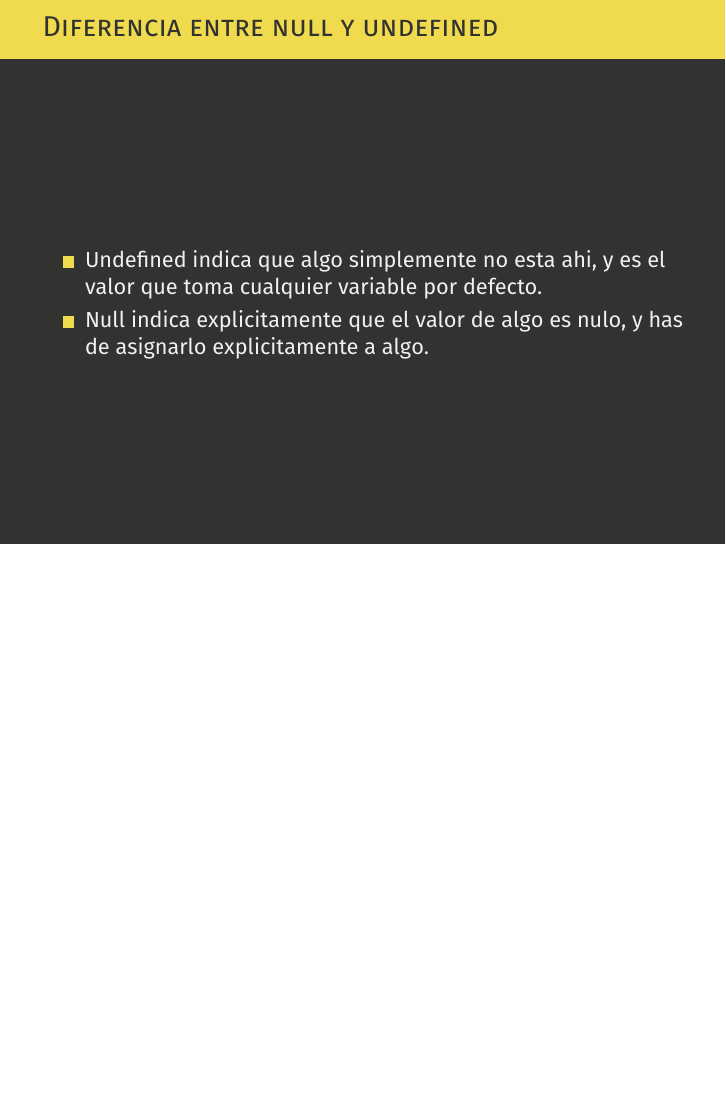
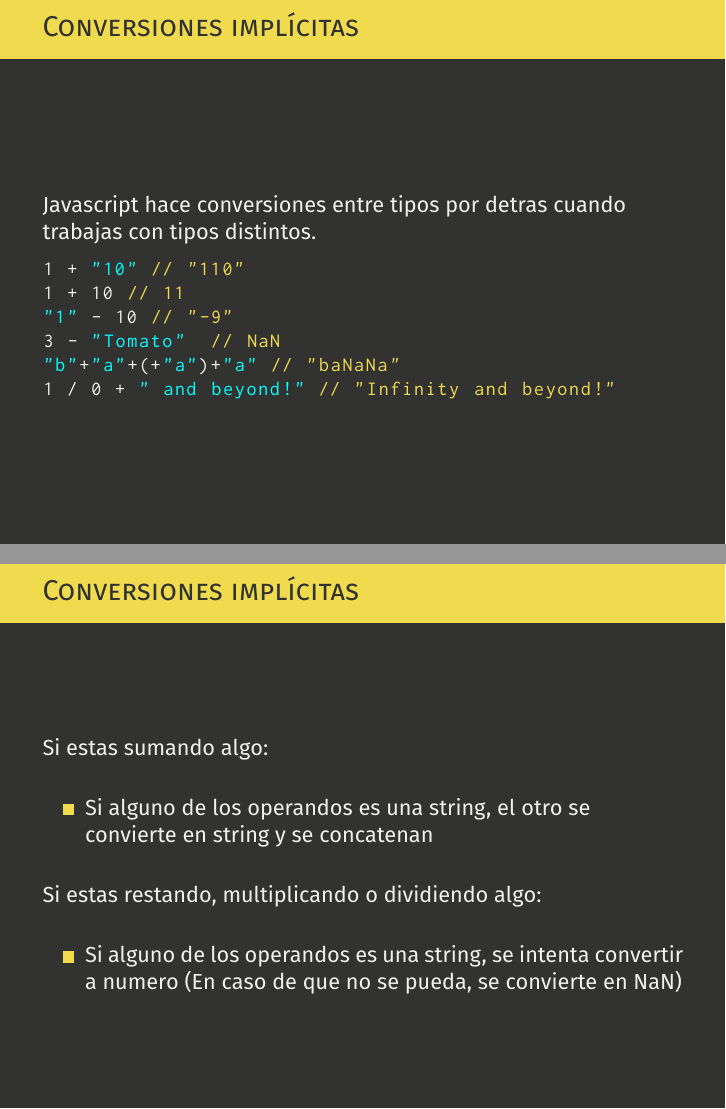
Before and after one commit to Kurolox/Javascript-HoC-18, LaTeX slides (js.tex): page 52 of 52 before the commit and pages 53 and 55 of 55 after it, the two joined at a grey line, the shorter picture padded with empty space. Compiled offline with pdfLaTeX.

Commit message:
Added implicit conversion section

```diff
--- a/js.tex
+++ b/js.tex
@@ -369,5 +369,3 @@ null y undefined son dos cosas distintas, pese a parecer identicas. Aqui teneis
 
 \begin{frame}{Diferencia entre null y undefined}
 \begin{itemize}
-    \item Undefined indica que algo simplemente no esta ahi, y es el valor que toma cualquier variable por defecto.
-    \item Null indica explicitamente que el valor de algo es nulo, y has de asignarlo explicitamente a algo.
@@ -373,0 +377,14 @@ null y undefined son dos cosas distintas, pese a parecer identicas. Aqui teneis
+\begin{frame}[fragile]{Conversiones implícitas}
+Javascript hace conversiones entre tipos por detras cuando trabajas con tipos distintos.
+
+\begin{lstlisting}[language=JavaScript]
+1 + "10" // "110"
+1 + 10 // 11
+"1" - 10 // "-9"
+3 - "Tomato"  // NaN
+"b"+"a"+(+"a")+"a" // "baNaNa"
+1 / 0 + " and beyond!" // "Infinity and beyond!"
+\end{lstlisting}
+\end{frame}
+
+\begin{frame}{Conversiones implícitas}
@@ -374,3 +397,12 @@ null y undefined son dos cosas distintas, pese a parecer identicas. Aqui teneis
+\begin{frame}{Conversiones implícitas}
+Si estas sumando algo:
+\begin{itemize}
+    \item Si alguno de los operandos es una string, el otro se convierte en string y se concatenan
+\end{itemize}
+
+Si estas restando, multiplicando o dividiendo algo:
+\begin{itemize}
+    \item Si alguno de los operandos es una string, se intenta convertir a numero (En caso de que no se pueda, se convierte en NaN)
 \end{itemize}
 \end{frame}
 \end{document}
```
Also changed, not shown: images/excuse_me.jpg (added), js.tex (11 more changed lines).
